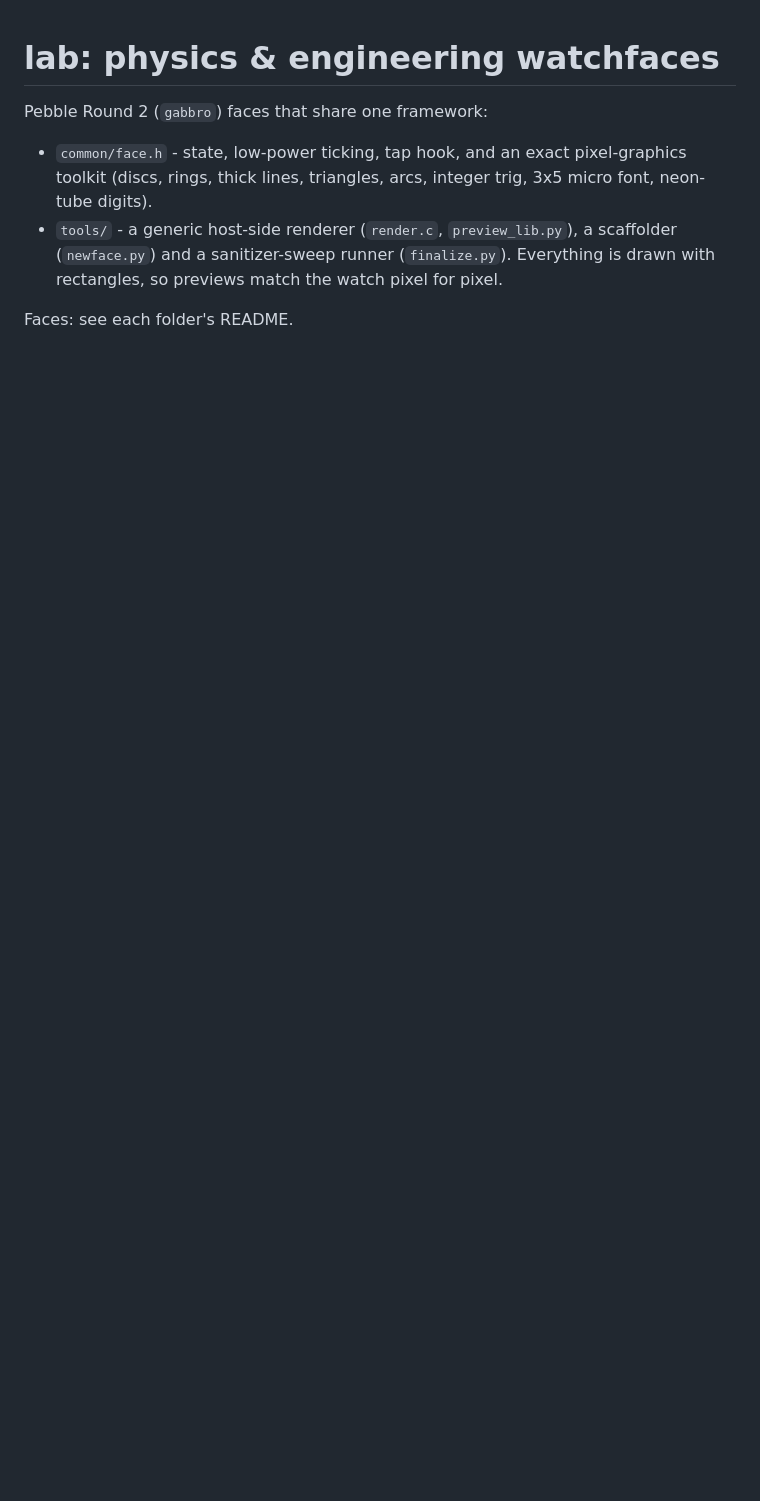
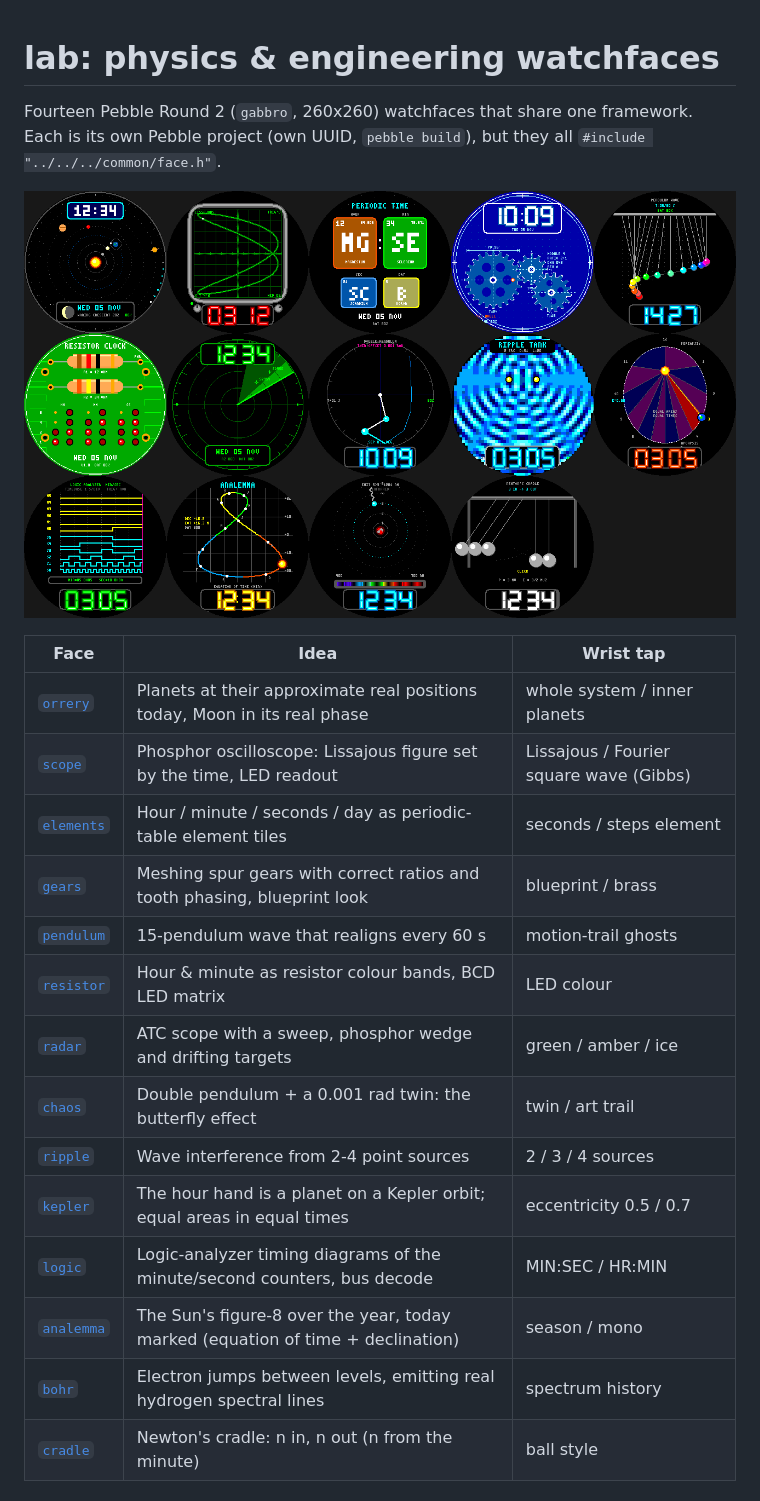
Before and after one commit to BitterMelonFarm/watchfaces, a Markdown page: lab/README.md, the part around one of its changes. GitHub-like rendering; pictures changed too: lab/docs/overview.png (added); blank space fills up the shorter version.

Commit message:
lab: overview, README, prebuilt pbws and release zip
Co-Authored-By: Claude Sonnet 5.5 <noreply@anthropic.com>
Claude-Session: https://claude.ai/code/session_011ky8cAnUXaEurYwVogiPNe

```diff
--- a/lab/README.md
+++ b/lab/README.md
@@ -1,11 +1,24 @@
 # lab: physics & engineering watchfaces
 
-Pebble Round 2 (`gabbro`) faces that share one framework:
+Fourteen Pebble Round 2 (`gabbro`, 260x260) watchfaces that share one framework. Each is its own Pebble
+project (own UUID, `pebble build`), but they all `#include "../../../common/face.h"`.
 
-- `common/face.h` - state, low-power ticking, tap hook, and an exact pixel-graphics toolkit
-  (discs, rings, thick lines, triangles, arcs, integer trig, 3x5 micro font, neon-tube digits).
-- `tools/` - a generic host-side renderer (`render.c`, `preview_lib.py`), a scaffolder (`newface.py`)
-  and a sanitizer-sweep runner (`finalize.py`). Everything is drawn with rectangles, so previews
-  match the watch pixel for pixel.
+![overview](docs/overview.png)
 
-Faces: see each folder's README.
+| Face | Idea | Wrist tap |
+|---|---|---|
+| [`orrery`](orrery) | Planets at their approximate real positions today, Moon in its real phase | whole system / inner planets |
+| [`scope`](scope) | Phosphor oscilloscope: Lissajous figure set by the time, LED readout | Lissajous / Fourier square wave (Gibbs) |
+| [`elements`](elements) | Hour / minute / seconds / day as periodic-table element tiles | seconds / steps element |
+| [`gears`](gears) | Meshing spur gears with correct ratios and tooth phasing, blueprint look | blueprint / brass |
+| [`pendulum`](pendulum) | 15-pendulum wave that realigns every 60 s | motion-trail ghosts |
+| [`resistor`](resistor) | Hour & minute as resistor colour bands, BCD LED matrix | LED colour |
+| [`radar`](radar) | ATC scope with a sweep, phosphor wedge and drifting targets | green / amber / ice |
+| [`chaos`](chaos) | Double pendulum + a 0.001 rad twin: the butterfly effect | twin / art trail |
+| [`ripple`](ripple) | Wave interference from 2-4 point sources | 2 / 3 / 4 sources |
+| [`kepler`](kepler) | The hour hand is a planet on a Kepler orbit; equal areas in equal times | eccentricity 0.5 / 0.7 |
+| [`logic`](logic) | Logic-analyzer timing diagrams of the minute/second counters, bus decode | MIN:SEC / HR:MIN |
+| [`analemma`](analemma) | The Sun's figure-8 over the year, today marked (equation of time + declination) | season / mono |
+| [`bohr`](bohr) | Electron jumps between levels, emitting real hydrogen spectral lines | spectrum history |
+| [`cradle`](cradle) | Newton's cradle: n in, n out (n from the minute) | ball style |
+
```
Also changed, not shown: other parts of lab/README.md (+20 -0 lines), README.md (+4 -0 lines), 15 other files.
